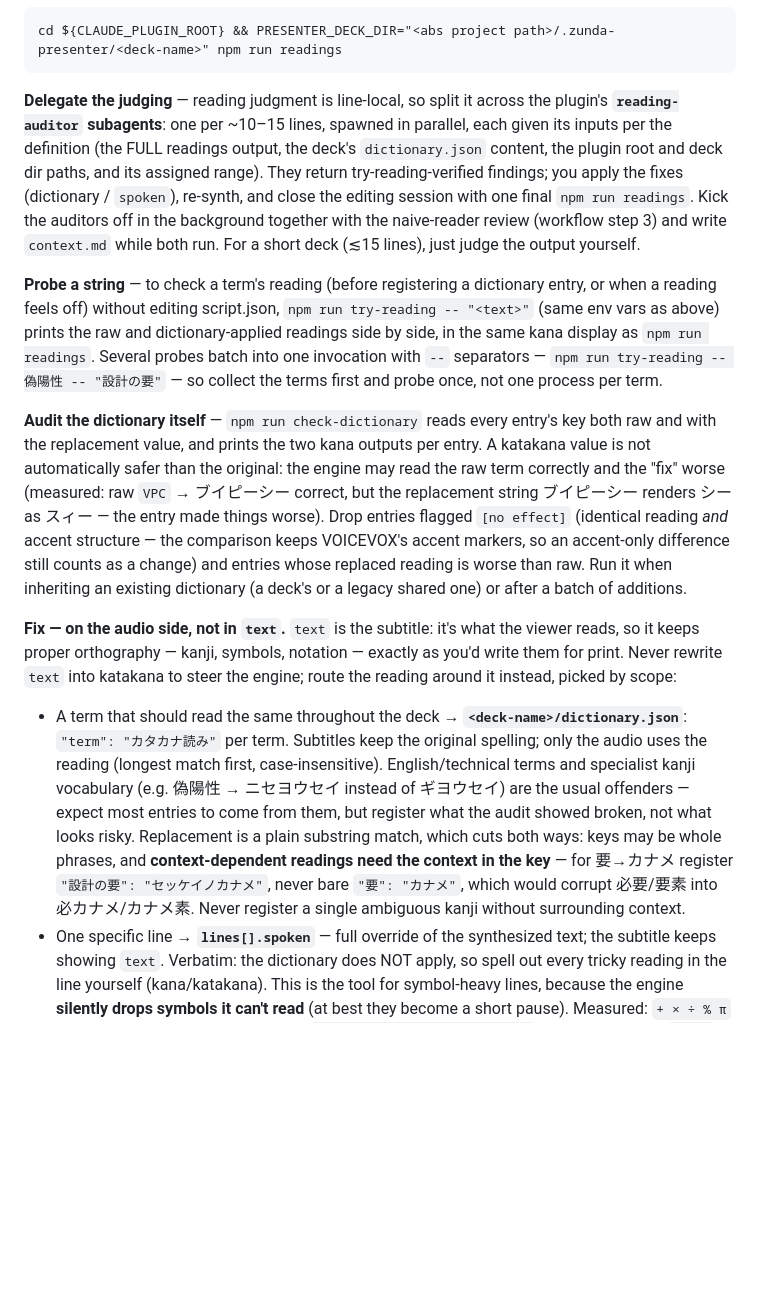
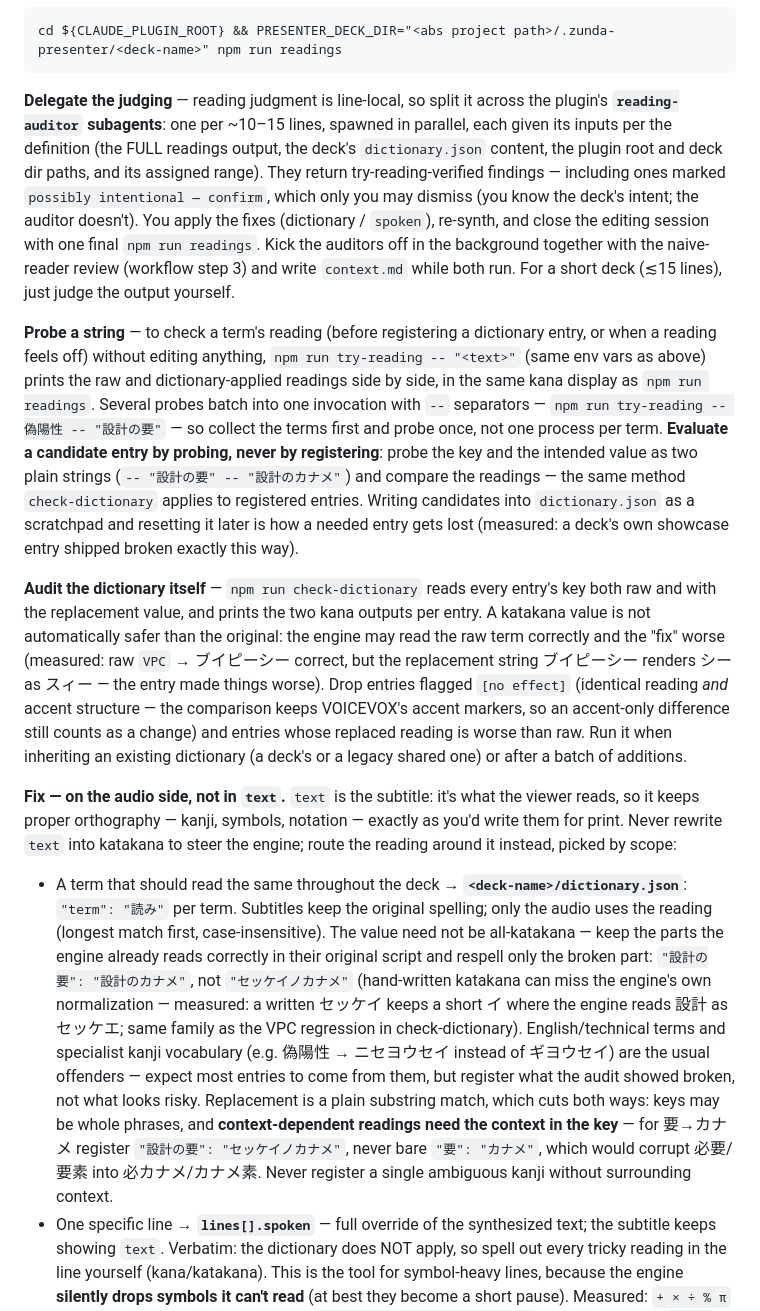
Before and after one commit to tatat/zunda-presenter, a Markdown page: skills/presentation/SKILL.md, the part around the change. Drawn GitHub-style; blank space fills up the shorter version.

````diff
--- a/skills/presentation/SKILL.md
+++ b/skills/presentation/SKILL.md
@@ -149,15 +149,15 @@ The engine misreads Japanese sometimes — a flaw of its morphological analysis,
 cd ${CLAUDE_PLUGIN_ROOT} && PRESENTER_DECK_DIR="<abs project path>/.zunda-presenter/<deck-name>" npm run readings
 ```
 
-**Delegate the judging** — reading judgment is line-local, so split it across the plugin's **`reading-auditor` subagents**: one per ~10–15 lines, spawned in parallel, each given its inputs per the definition (the FULL readings output, the deck's `dictionary.json` content, the plugin root and deck dir paths, and its assigned range). They return try-reading-verified findings; you apply the fixes (dictionary / `spoken`), re-synth, and close the editing session with one final `npm run readings`. Kick the auditors off in the background together with the naive-reader review (workflow step 3) and write `context.md` while both run. For a short deck (≲15 lines), just judge the output yourself.
+**Delegate the judging** — reading judgment is line-local, so split it across the plugin's **`reading-auditor` subagents**: one per ~10–15 lines, spawned in parallel, each given its inputs per the definition (the FULL readings output, the deck's `dictionary.json` content, the plugin root and deck dir paths, and its assigned range). They return try-reading-verified findings — including ones marked `possibly intentional — confirm`, which only you may dismiss (you know the deck's intent; the auditor doesn't). You apply the fixes (dictionary / `spoken`), re-synth, and close the editing session with one final `npm run readings`. Kick the auditors off in the background together with the naive-reader review (workflow step 3) and write `context.md` while both run. For a short deck (≲15 lines), just judge the output yourself.
 
-**Probe a string** — to check a term's reading (before registering a dictionary entry, or when a reading feels off) without editing script.json, `npm run try-reading -- "<text>"` (same env vars as above) prints the raw and dictionary-applied readings side by side, in the same kana display as `npm run readings`. Several probes batch into one invocation with `--` separators — `npm run try-reading -- 偽陽性 -- "設計の要"` — so collect the terms first and probe once, not one process per term.
+**Probe a string** — to check a term's reading (before registering a dictionary entry, or when a reading feels off) without editing anything, `npm run try-reading -- "<text>"` (same env vars as above) prints the raw and dictionary-applied readings side by side, in the same kana display as `npm run readings`. Several probes batch into one invocation with `--` separators — `npm run try-reading -- 偽陽性 -- "設計の要"` — so collect the terms first and probe once, not one process per term. **Evaluate a candidate entry by probing, never by registering**: probe the key and the intended value as two plain strings (`-- "設計の要" -- "設計のカナメ"`) and compare the readings — the same method `check-dictionary` applies to registered entries. Writing candidates into `dictionary.json` as a scratchpad and resetting it later is how a needed entry gets lost (measured: a deck's own showcase entry shipped broken exactly this way).
 
 **Audit the dictionary itself** — `npm run check-dictionary` reads every entry's key both raw and with the replacement value, and prints the two kana outputs per entry. A katakana value is not automatically safer than the original: the engine may read the raw term correctly and the "fix" worse (measured: raw `VPC` → ブイピーシー correct, but the replacement string ブイピーシー renders シー as スィー — the entry made things worse). Drop entries flagged `[no effect]` (identical reading *and* accent structure — the comparison keeps VOICEVOX's accent markers, so an accent-only difference still counts as a change) and entries whose replaced reading is worse than raw. Run it when inheriting an existing dictionary (a deck's or a legacy shared one) or after a batch of additions.
 
 **Fix — on the audio side, not in `text`.** `text` is the subtitle: it's what the viewer reads, so it keeps proper orthography — kanji, symbols, notation — exactly as you'd write them for print. Never rewrite `text` into katakana to steer the engine; route the reading around it instead, picked by scope:
 
-- A term that should read the same throughout the deck → **`<deck-name>/dictionary.json`**: `"term": "カタカナ読み"` per term. Subtitles keep the original spelling; only the audio uses the reading (longest match first, case-insensitive). English/technical terms and specialist kanji vocabulary (e.g. 偽陽性 → ニセヨウセイ instead of ギヨウセイ) are the usual offenders — expect most entries to come from them, but register what the audit showed broken, not what looks risky. Replacement is a plain substring match, which cuts both ways: keys may be whole phrases, and **context-dependent readings need the context in the key** — for 要→カナメ register `"設計の要": "セッケイノカナメ"`, never bare `"要": "カナメ"`, which would corrupt 必要/要素 into 必カナメ/カナメ素. Never register a single ambiguous kanji without surrounding context.
+- A term that should read the same throughout the deck → **`<deck-name>/dictionary.json`**: `"term": "読み"` per term. Subtitles keep the original spelling; only the audio uses the reading (longest match first, case-insensitive). The value need not be all-katakana — keep the parts the engine already reads correctly in their original script and respell only the broken part: `"設計の要": "設計のカナメ"`, not `"セッケイノカナメ"` (hand-written katakana can miss the engine's own normalization — measured: a written セッケイ keeps a short イ where the engine reads 設計 as セッケエ; same family as the VPC regression in check-dictionary). English/technical terms and specialist kanji vocabulary (e.g. 偽陽性 → ニセヨウセイ instead of ギヨウセイ) are the usual offenders — expect most entries to come from them, but register what the audit showed broken, not what looks risky. Replacement is a plain substring match, which cuts both ways: keys may be whole phrases, and **context-dependent readings need the context in the key** — for 要→カナメ register `"設計の要": "セッケイノカナメ"`, never bare `"要": "カナメ"`, which would corrupt 必要/要素 into 必カナメ/カナメ素. Never register a single ambiguous kanji without surrounding context.
 - One specific line → **`lines[].spoken`** — full override of the synthesized text; the subtitle keeps showing `text`. Verbatim: the dictionary does NOT apply, so spell out every tricky reading in the line yourself (kana/katakana). This is the tool for symbol-heavy lines, because the engine **silently drops symbols it can't read** (at best they become a short pause). Measured: `+ × ÷ % π` and number formats read correctly; `= - < > ≠ ≒ ≧ ± → / : √ |x|` are dropped — so `1+1=2` reads イチタスイチ、ニ, and any equation-shaped `text` (`=` is the big one) needs `spoken`: keep `"text": "√2は約1.414よ"`, add `"spoken": "ルート2は約1.414よ"`.
 - Respelling `text` itself in kana is a last resort, only for wording where the kana form is what you might naturally write anyway (ひらがな置き換えが日本語として自然な語). If the kana version would look like a pronunciation hack in the subtitle — any math notation, any technical term — use `spoken`.
 
````
Also changed, not shown: agents/reading-auditor.md (+4 -3 lines).
